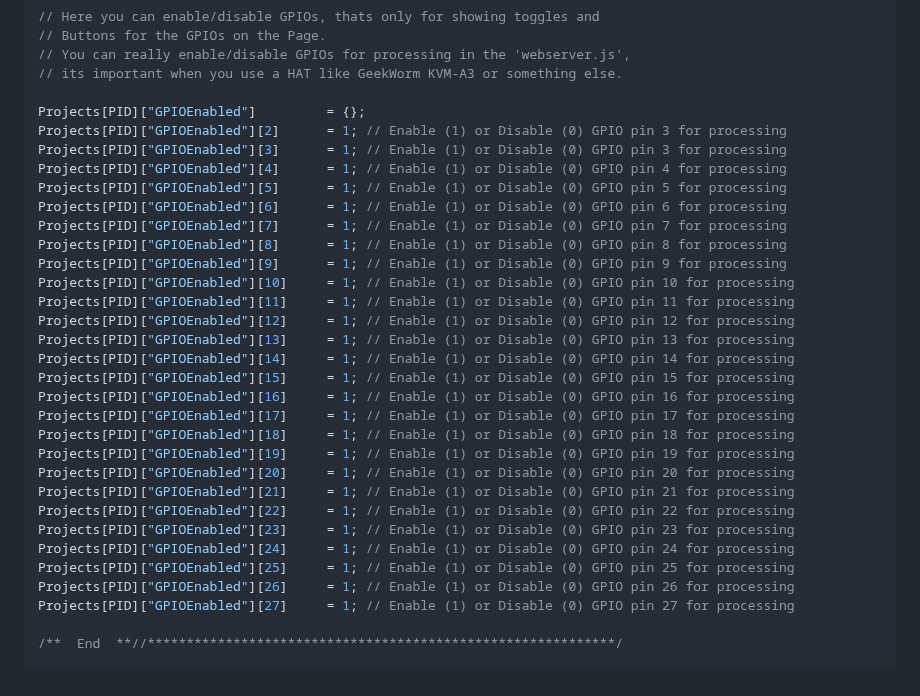
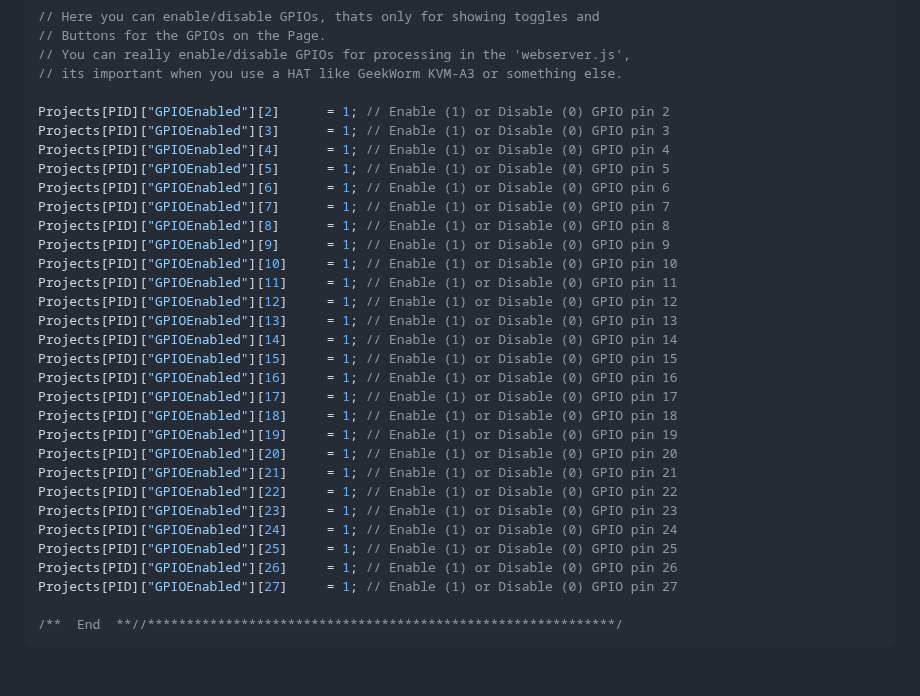
Before and after one commit to GingerBreadInc/GPIOWebInterface, a Markdown page: DOCS/config.md, the part around the change. Drawn GitHub-style.

````diff
--- a/DOCS/config.md
+++ b/DOCS/config.md
@@ -161,33 +161,32 @@ Projects[PID]["ShowTemperature"]     = 1;      // Enable (1) or Disable (0) Show
 // You can really enable/disable GPIOs for processing in the 'webserver.js',
 // its important when you use a HAT like GeekWorm KVM-A3 or something else.
 
-Projects[PID]["GPIOEnabled"]         = {};
-Projects[PID]["GPIOEnabled"][2]      = 1; // Enable (1) or Disable (0) GPIO pin 3 for processing
-Projects[PID]["GPIOEnabled"][3]      = 1; // Enable (1) or Disable (0) GPIO pin 3 for processing
-Projects[PID]["GPIOEnabled"][4]      = 1; // Enable (1) or Disable (0) GPIO pin 4 for processing
-Projects[PID]["GPIOEnabled"][5]      = 1; // Enable (1) or Disable (0) GPIO pin 5 for processing
-Projects[PID]["GPIOEnabled"][6]      = 1; // Enable (1) or Disable (0) GPIO pin 6 for processing
-Projects[PID]["GPIOEnabled"][7]      = 1; // Enable (1) or Disable (0) GPIO pin 7 for processing
-Projects[PID]["GPIOEnabled"][8]      = 1; // Enable (1) or Disable (0) GPIO pin 8 for processing
-Projects[PID]["GPIOEnabled"][9]      = 1; // Enable (1) or Disable (0) GPIO pin 9 for processing
-Projects[PID]["GPIOEnabled"][10]     = 1; // Enable (1) or Disable (0) GPIO pin 10 for processing
-Projects[PID]["GPIOEnabled"][11]     = 1; // Enable (1) or Disable (0) GPIO pin 11 for processing
-Projects[PID]["GPIOEnabled"][12]     = 1; // Enable (1) or Disable (0) GPIO pin 12 for processing
-Projects[PID]["GPIOEnabled"][13]     = 1; // Enable (1) or Disable (0) GPIO pin 13 for processing
-Projects[PID]["GPIOEnabled"][14]     = 1; // Enable (1) or Disable (0) GPIO pin 14 for processing
-Projects[PID]["GPIOEnabled"][15]     = 1; // Enable (1) or Disable (0) GPIO pin 15 for processing
-Projects[PID]["GPIOEnabled"][16]     = 1; // Enable (1) or Disable (0) GPIO pin 16 for processing
-Projects[PID]["GPIOEnabled"][17]     = 1; // Enable (1) or Disable (0) GPIO pin 17 for processing
-Projects[PID]["GPIOEnabled"][18]     = 1; // Enable (1) or Disable (0) GPIO pin 18 for processing
-Projects[PID]["GPIOEnabled"][19]     = 1; // Enable (1) or Disable (0) GPIO pin 19 for processing
-Projects[PID]["GPIOEnabled"][20]     = 1; // Enable (1) or Disable (0) GPIO pin 20 for processing
-Projects[PID]["GPIOEnabled"][21]     = 1; // Enable (1) or Disable (0) GPIO pin 21 for processing
-Projects[PID]["GPIOEnabled"][22]     = 1; // Enable (1) or Disable (0) GPIO pin 22 for processing
-Projects[PID]["GPIOEnabled"][23]     = 1; // Enable (1) or Disable (0) GPIO pin 23 for processing
-Projects[PID]["GPIOEnabled"][24]     = 1; // Enable (1) or Disable (0) GPIO pin 24 for processing
-Projects[PID]["GPIOEnabled"][25]     = 1; // Enable (1) or Disable (0) GPIO pin 25 for processing
-Projects[PID]["GPIOEnabled"][26]     = 1; // Enable (1) or Disable (0) GPIO pin 26 for processing
-Projects[PID]["GPIOEnabled"][27]     = 1; // Enable (1) or Disable (0) GPIO pin 27 for processing
+Projects[PID]["GPIOEnabled"][2]      = 1; // Enable (1) or Disable (0) GPIO pin 2
+Projects[PID]["GPIOEnabled"][3]      = 1; // Enable (1) or Disable (0) GPIO pin 3
+Projects[PID]["GPIOEnabled"][4]      = 1; // Enable (1) or Disable (0) GPIO pin 4
+Projects[PID]["GPIOEnabled"][5]      = 1; // Enable (1) or Disable (0) GPIO pin 5
+Projects[PID]["GPIOEnabled"][6]      = 1; // Enable (1) or Disable (0) GPIO pin 6
+Projects[PID]["GPIOEnabled"][7]      = 1; // Enable (1) or Disable (0) GPIO pin 7
+Projects[PID]["GPIOEnabled"][8]      = 1; // Enable (1) or Disable (0) GPIO pin 8
+Projects[PID]["GPIOEnabled"][9]      = 1; // Enable (1) or Disable (0) GPIO pin 9
+Projects[PID]["GPIOEnabled"][10]     = 1; // Enable (1) or Disable (0) GPIO pin 10
+Projects[PID]["GPIOEnabled"][11]     = 1; // Enable (1) or Disable (0) GPIO pin 11
+Projects[PID]["GPIOEnabled"][12]     = 1; // Enable (1) or Disable (0) GPIO pin 12
+Projects[PID]["GPIOEnabled"][13]     = 1; // Enable (1) or Disable (0) GPIO pin 13
+Projects[PID]["GPIOEnabled"][14]     = 1; // Enable (1) or Disable (0) GPIO pin 14
+Projects[PID]["GPIOEnabled"][15]     = 1; // Enable (1) or Disable (0) GPIO pin 15
+Projects[PID]["GPIOEnabled"][16]     = 1; // Enable (1) or Disable (0) GPIO pin 16
+Projects[PID]["GPIOEnabled"][17]     = 1; // Enable (1) or Disable (0) GPIO pin 17
+Projects[PID]["GPIOEnabled"][18]     = 1; // Enable (1) or Disable (0) GPIO pin 18
+Projects[PID]["GPIOEnabled"][19]     = 1; // Enable (1) or Disable (0) GPIO pin 19
+Projects[PID]["GPIOEnabled"][20]     = 1; // Enable (1) or Disable (0) GPIO pin 20
+Projects[PID]["GPIOEnabled"][21]     = 1; // Enable (1) or Disable (0) GPIO pin 21
+Projects[PID]["GPIOEnabled"][22]     = 1; // Enable (1) or Disable (0) GPIO pin 22
+Projects[PID]["GPIOEnabled"][23]     = 1; // Enable (1) or Disable (0) GPIO pin 23
+Projects[PID]["GPIOEnabled"][24]     = 1; // Enable (1) or Disable (0) GPIO pin 24
+Projects[PID]["GPIOEnabled"][25]     = 1; // Enable (1) or Disable (0) GPIO pin 25
+Projects[PID]["GPIOEnabled"][26]     = 1; // Enable (1) or Disable (0) GPIO pin 26
+Projects[PID]["GPIOEnabled"][27]     = 1; // Enable (1) or Disable (0) GPIO pin 27
 
 /**  End  **//************************************************************/
 ```
````
